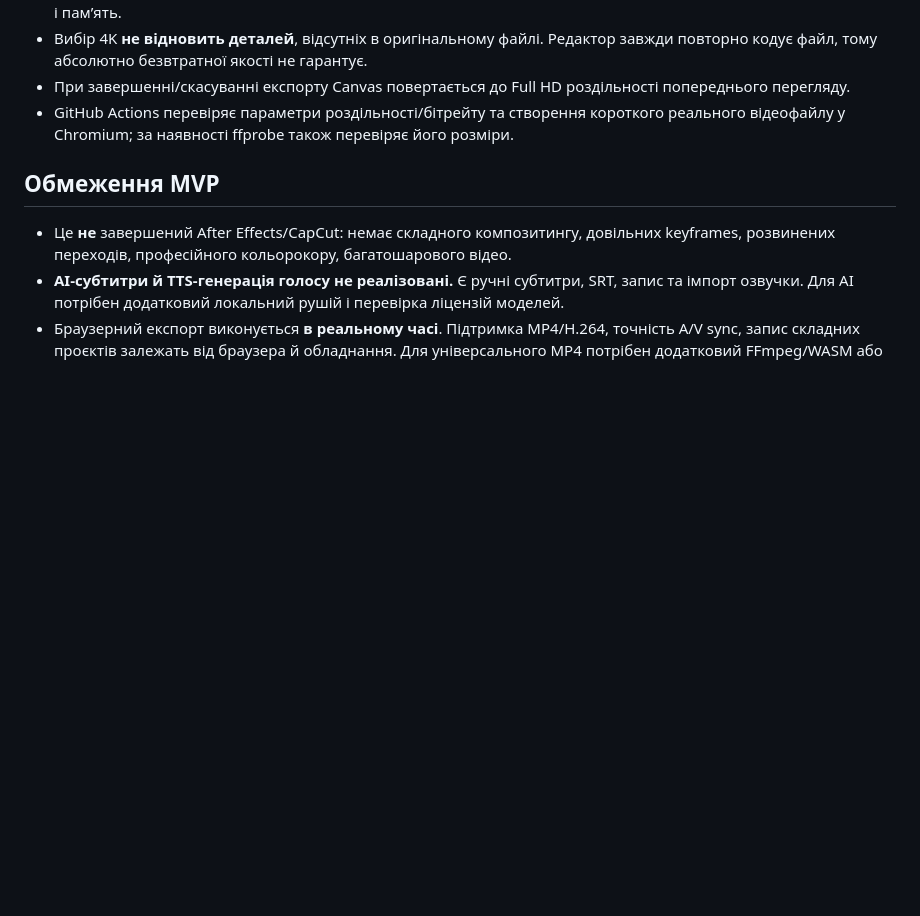
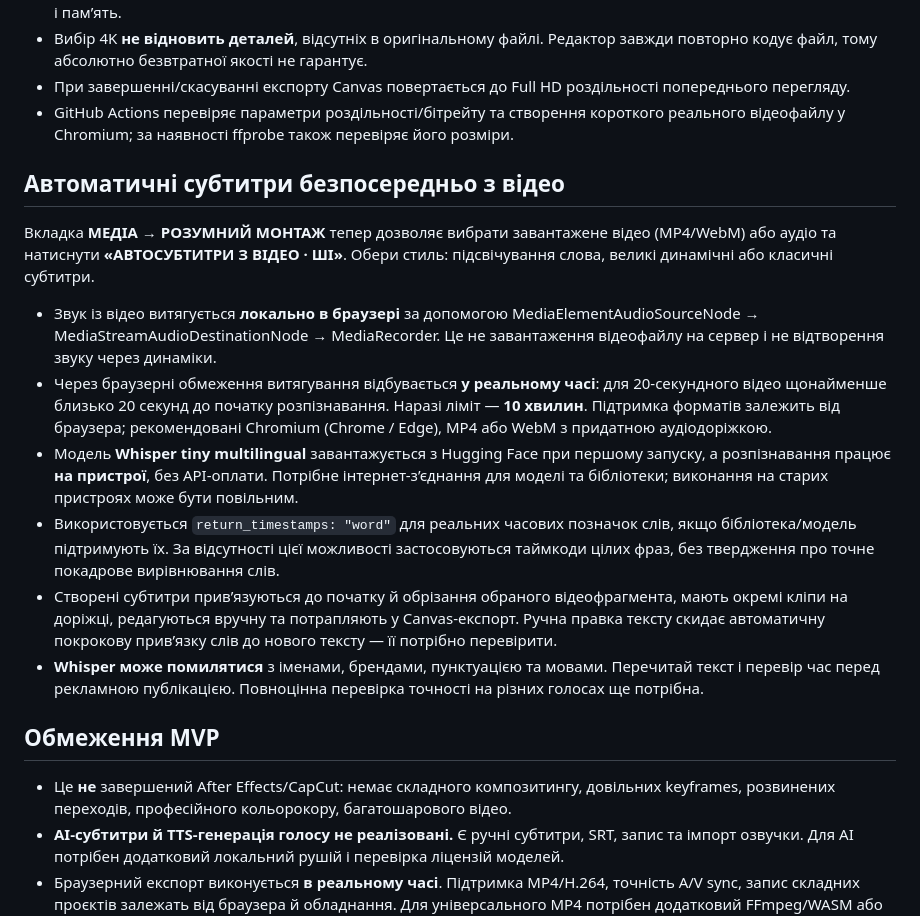
Before and after one commit to SviatF/video-motaz, a Markdown page: README.md, the part around the change. Rendered like a GitHub page; blank space fills up the shorter version.

Commit message:
docs: explain direct local video auto-captions, actual word timestamps and browser/model constraints

```diff
--- a/README.md
+++ b/README.md
@@ -94,6 +94,17 @@ GitHub Actions перевіряє JavaScript-синтаксис, збірку Cl
 - При завершенні/скасуванні експорту Canvas повертається до Full HD роздільності попереднього перегляду.
 - GitHub Actions перевіряє параметри роздільності/бітрейту та створення короткого реального відеофайлу у Chromium; за наявності ffprobe також перевіряє його розміри.
 
+## Автоматичні субтитри безпосередньо з відео
+
+Вкладка **МЕДІА → РОЗУМНИЙ МОНТАЖ** тепер дозволяє вибрати завантажене відео (MP4/WebM) або аудіо та натиснути **«АВТОСУБТИТРИ З ВІДЕО · ШІ»**. Обери стиль: підсвічування слова, великі динамічні або класичні субтитри.
+
+- Звук із відео витягується **локально в браузері** за допомогою MediaElementAudioSourceNode → MediaStreamAudioDestinationNode → MediaRecorder. Це не завантаження відеофайлу на сервер і не відтворення звуку через динаміки.
+- Через браузерні обмеження витягування відбувається **у реальному часі**: для 20-секундного відео щонайменше близько 20 секунд до початку розпізнавання. Наразі ліміт — **10 хвилин**. Підтримка форматів залежить від браузера; рекомендовані Chromium (Chrome / Edge), MP4 або WebM з придатною аудіодоріжкою.
+- Модель **Whisper tiny multilingual** завантажується з Hugging Face при першому запуску, а розпізнавання працює **на пристрої**, без API-оплати. Потрібне інтернет-з’єднання для моделі та бібліотеки; виконання на старих пристроях може бути повільним.
+- Використовується `return_timestamps: "word"` для реальних часових позначок слів, якщо бібліотека/модель підтримують їх. За відсутності цієї можливості застосовуються таймкоди цілих фраз, без твердження про точне покадрове вирівнювання слів.
+- Створені субтитри прив’язуються до початку й обрізання обраного відеофрагмента, мають окремі кліпи на доріжці, редагуються вручну та потрапляють у Canvas-експорт. Ручна правка тексту скидає автоматичну покрокову прив’язку слів до нового тексту — її потрібно перевірити.
+- **Whisper може помилятися** з іменами, брендами, пунктуацією та мовами. Перечитай текст і перевір час перед рекламною публікацією. Повноцінна перевірка точності на різних голосах ще потрібна.
+
 ## Обмеження MVP
 
 - Це **не** завершений After Effects/CapCut: немає складного композитингу, довільних keyframes, розвинених переходів, професійного кольорокору, багатошарового відео.
```
